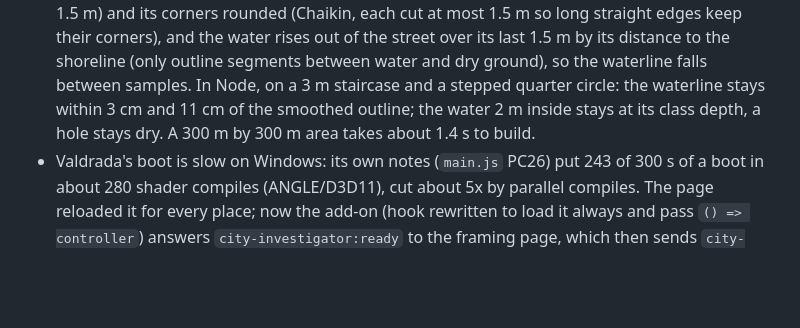
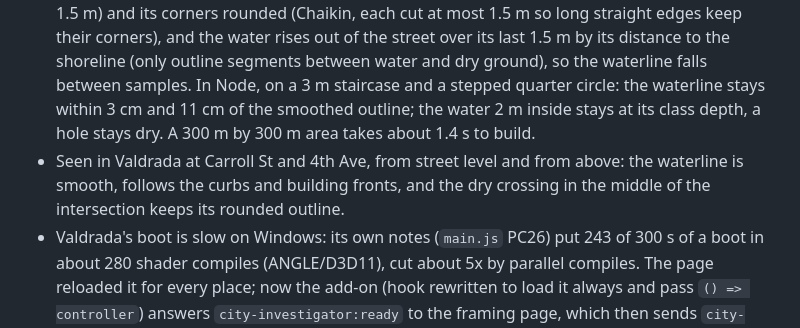
Before and after one commit to yirong-ding/city-investigator, a Markdown page: smoke/FINDINGS.md, the part around the change. Rendered like a GitHub page; blank space fills up the shorter version.

Commit message:
Findings: the smooth waterline seen in Valdrada
Co-Authored-By: Claude Opus 5.5 <noreply@anthropic.com>
Claude-Session: https://claude.ai/code/session_01T9VPtyMNr9L6LvrNLfJEZR

```diff
--- a/smoke/FINDINGS.md
+++ b/smoke/FINDINGS.md
@@ -275,5 +275,6 @@ The explanation ends with up to three proposals. The channels are a fixed list p
 - Valdrada's `rain` is wet streets and small puddles; it has no flood water. `city_investigator.valdrada_flood` copies one module into a local Valdrada and hooks it after the tile manifest loads (`?flood=<url>`). It drapes the flood model's areas over Valdrada's own ground (3 m grid, the class depth above the street surface) and stands a pole of the sensor's deepest reading at the sensor. Tested in Node against a stand-in scene and ground, and the hook against Valdrada's real `main.js`; not yet seen in Valdrada itself.
 - Seen in Valdrada: placed right, but flat blue with blocky edges. Now Valdrada's own river water material on a 1 m grid, its edges dipping just under the street.
 - Seen again: the water looked right, the edges zigzagged (the model's outlines step along its grid, and the edge followed the 1 m samples). Now each outline is simplified (Douglas-Peucker, 1.5 m) and its corners rounded (Chaikin, each cut at most 1.5 m so long straight edges keep their corners), and the water rises out of the street over its last 1.5 m by its distance to the shoreline (only outline segments between water and dry ground), so the waterline falls between samples. In Node, on a 3 m staircase and a stepped quarter circle: the waterline stays within 3 cm and 11 cm of the smoothed outline; the water 2 m inside stays at its class depth, a hole stays dry. A 300 m by 300 m area takes about 1.4 s to build.
+- Seen in Valdrada at Carroll St and 4th Ave, from street level and from above: the waterline is smooth, follows the curbs and building fronts, and the dry crossing in the middle of the intersection keeps its rounded outline.
 - Valdrada's boot is slow on Windows: its own notes (`main.js` PC26) put 243 of 300 s of a boot in about 280 shader compiles (ANGLE/D3D11), cut about 5x by parallel compiles. The page reloaded it for every place; now the add-on (hook rewritten to load it always and pass `() => controller`) answers `city-investigator:ready` to the framing page, which then sends `city-investigator:view` messages: the fly camera moves (its `relY` sets the height over the new ground), `window.__GFX.rain` follows the topic, and the flood overlay is swapped with one shared water material. Tested in Node with stand-ins (ignores other senders, waits for the camera, one overlay at a time).
 - Valdrada hides its loading screen only once more than 4 near tiles (512 m) are in. `?near=300` leaves at most 4 around a point, so the screen never hid; the link keeps the low tier's 600 m.
```
